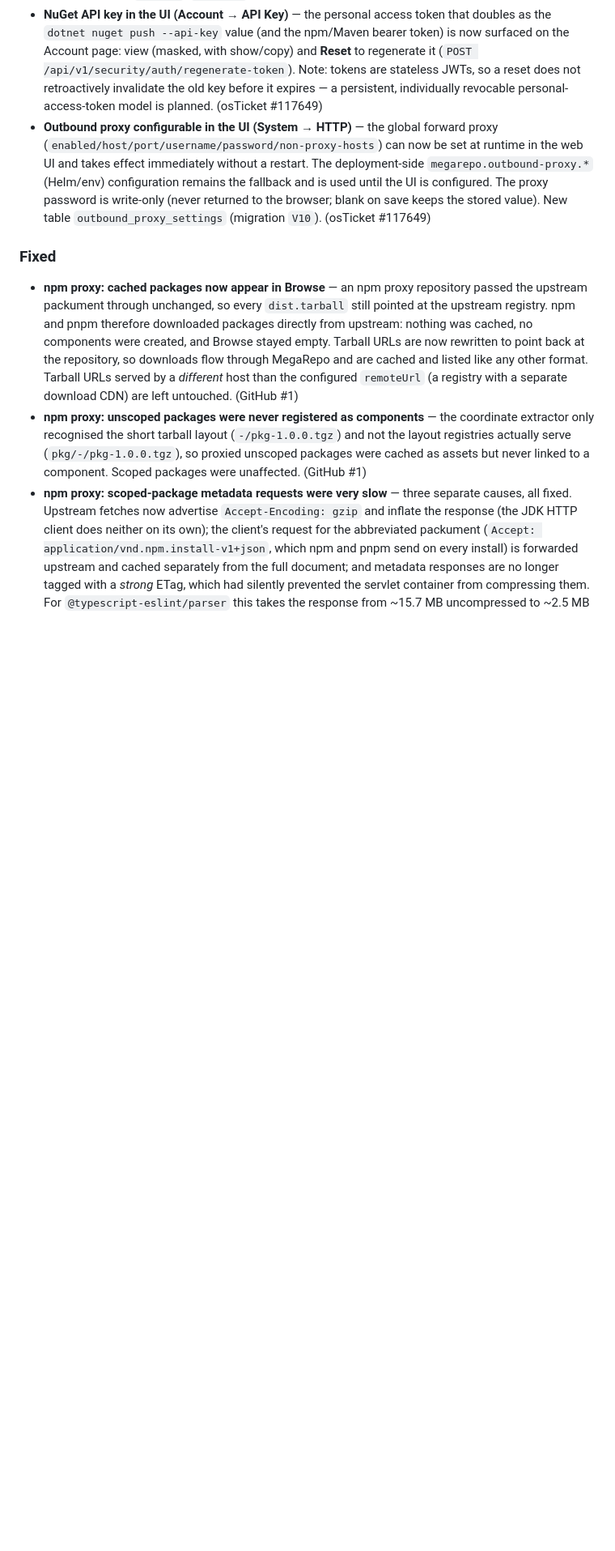
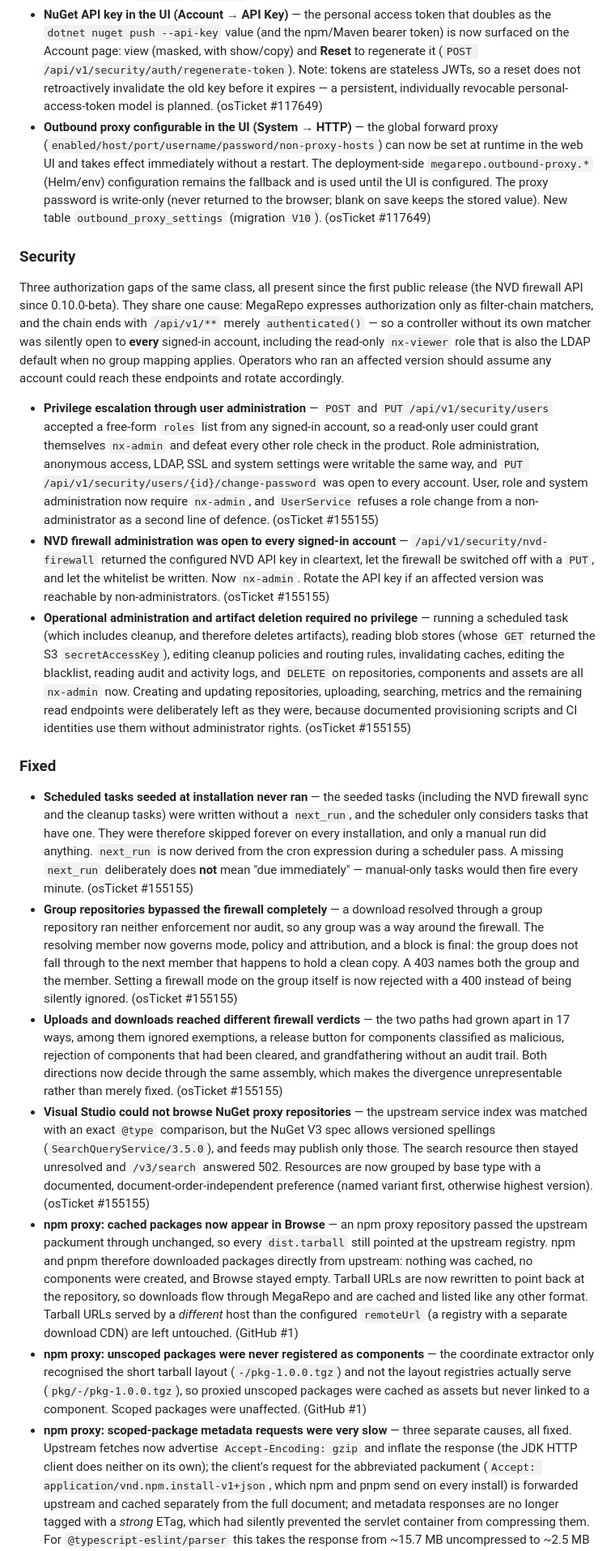
Before and after one commit to bsnsoft/megarepo, a Markdown page: CHANGELOG.md, the part around one of its changes. Shown at 81% size. GitHub-like rendering; blank space fills up the shorter version.

Commit message:
docs(changelog): record the firewall work and the three authorization fixes (osTicket #155155)

```diff
--- a/CHANGELOG.md
+++ b/CHANGELOG.md
@@ -42,7 +59,69 @@
   value). New table `outbound_proxy_settings` (migration `V10`). (osTicket
   #117649)
 
+### Security
+Three authorization gaps of the same class, all present since the first public
+release (the NVD firewall API since 0.10.0-beta). They share one cause: MegaRepo
+expresses authorization only as filter-chain matchers, and the chain ends with
+`/api/v1/**` merely `authenticated()` — so a controller without its own matcher
+was silently open to **every** signed-in account, including the read-only
+`nx-viewer` role that is also the LDAP default when no group mapping applies.
+Operators who ran an affected version should assume any account could reach these
+endpoints and rotate accordingly.
+
+- **Privilege escalation through user administration** — `POST` and
+  `PUT /api/v1/security/users` accepted a free-form `roles` list from any
+  signed-in account, so a read-only user could grant themselves `nx-admin` and
+  defeat every other role check in the product. Role administration, anonymous
+  access, LDAP, SSL and system settings were writable the same way, and
+  `PUT /api/v1/security/users/{id}/change-password` was open to every account.
+  User, role and system administration now require `nx-admin`, and `UserService`
+  refuses a role change from a non-administrator as a second line of defence.
+  (osTicket #155155)
+- **NVD firewall administration was open to every signed-in account** —
+  `/api/v1/security/nvd-firewall` returned the configured NVD API key in
+  cleartext, let the firewall be switched off with a `PUT`, and let the whitelist
+  be written. Now `nx-admin`. Rotate the API key if an affected version was
+  reachable by non-administrators. (osTicket #155155)
+- **Operational administration and artifact deletion required no privilege** —
+  running a scheduled task (which includes cleanup, and therefore deletes
+  artifacts), reading blob stores (whose `GET` returned the S3
+  `secretAccessKey`), editing cleanup policies and routing rules, invalidating
+  caches, editing the blacklist, reading audit and activity logs, and `DELETE` on
+  repositories, components and assets are all `nx-admin` now. Creating and
+  updating repositories, uploading, searching, metrics and the remaining read
+  endpoints were deliberately left as they were, because documented provisioning
+  scripts and CI identities use them without administrator rights. (osTicket
+  #155155)
+
 ### Fixed
+- **Scheduled tasks seeded at installation never ran** — the seeded tasks
+  (including the NVD firewall sync and the cleanup tasks) were written without a
+  `next_run`, and the scheduler only considers tasks that have one. They were
+  therefore skipped forever on every installation, and only a manual run did
+  anything. `next_run` is now derived from the cron expression during a scheduler
+  pass. A missing `next_run` deliberately does **not** mean "due immediately" —
+  manual-only tasks would then fire every minute. (osTicket #155155)
+- **Group repositories bypassed the firewall completely** — a download resolved
+  through a group repository ran neither enforcement nor audit, so any group was a
+  way around the firewall. The resolving member now governs mode, policy and
+  attribution, and a block is final: the group does not fall through to the next
+  member that happens to hold a clean copy. A 403 names both the group and the
+  member. Setting a firewall mode on the group itself is now rejected with a 400
+  instead of being silently ignored. (osTicket #155155)
+- **Uploads and downloads reached different firewall verdicts** — the two paths
+  had grown apart in 17 ways, among them ignored exemptions, a release button for
+  components classified as malicious, rejection of components that had been
+  cleared, and grandfathering without an audit trail. Both directions now decide
+  through the same assembly, which makes the divergence unrepresentable rather
+  than merely fixed. (osTicket #155155)
+- **Visual Studio could not browse NuGet proxy repositories** — the upstream
+  service index was matched with an exact `@type` comparison, but the NuGet V3
+  spec allows versioned spellings (`SearchQueryService/3.5.0`), and feeds may
+  publish only those. The search resource then stayed unresolved and
+  `/v3/search` answered 502. Resources are now grouped by base type with a
+  documented, document-order-independent preference (named variant first,
+  otherwise highest version). (osTicket #155155)
 - **npm proxy: cached packages now appear in Browse** — an npm proxy repository
   passed the upstream packument through unchanged, so every `dist.tarball` still
   pointed at the upstream registry. npm and pnpm therefore downloaded packages
```
Also changed, not shown: other parts of CHANGELOG.md (+17 -0 lines).
